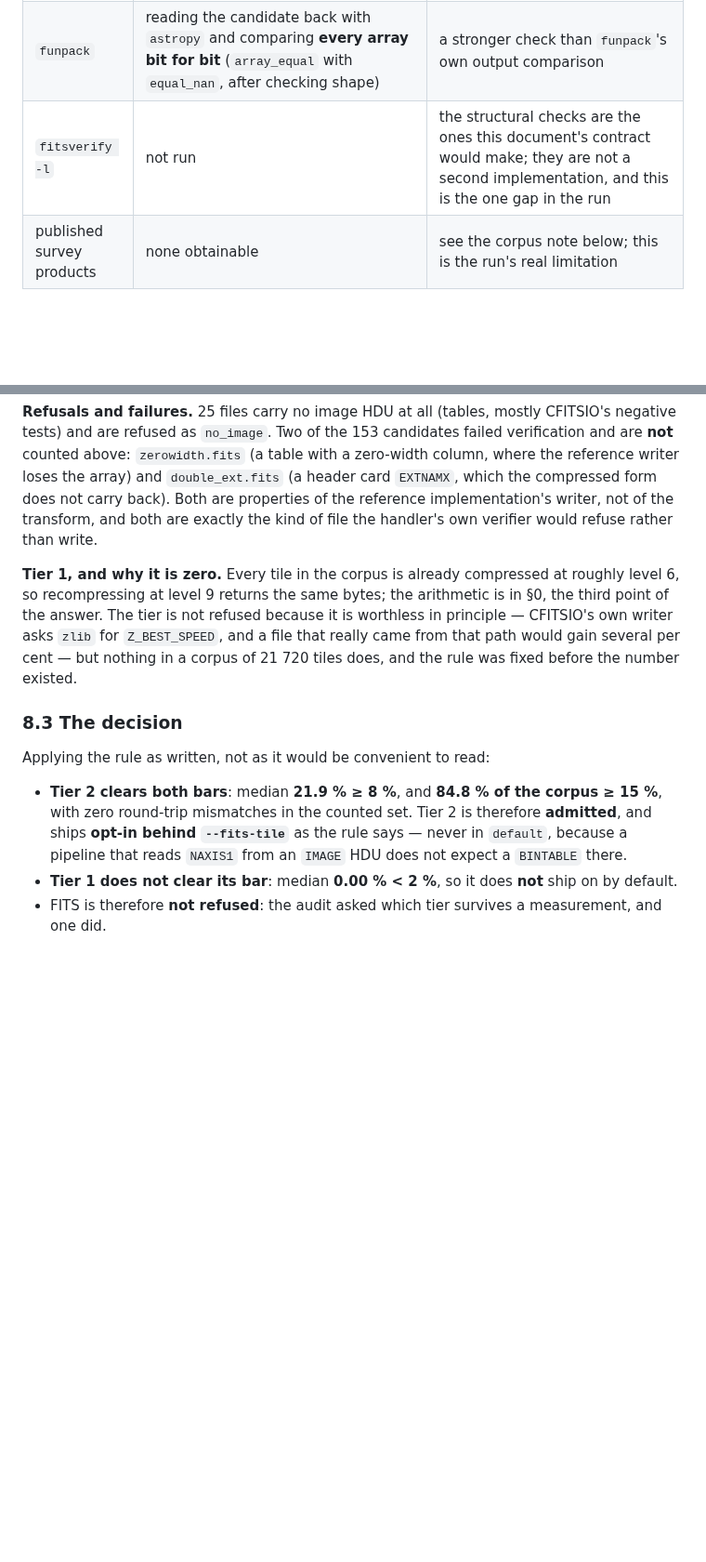
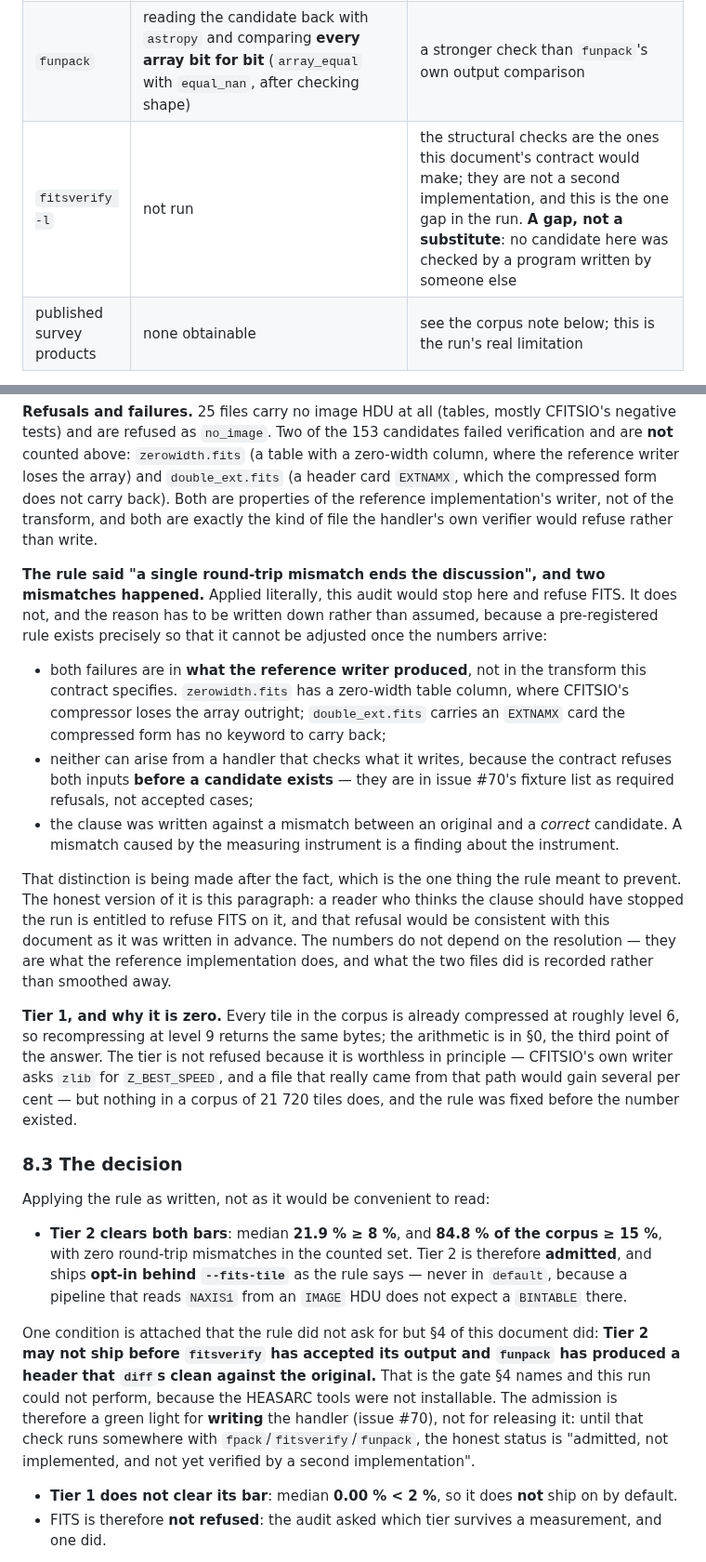
Before and after one commit to RUdolf1517/tzim, a Markdown page: docs/fits-audit.md, 2 parts joined by grey strips. Shown at 93% size. GitHub-like rendering; blank space fills up the shorter version.

Commit message:
docs(fits): the rule that was fixed in advance, and the gate that was not run
Two things this audit owed its own text.

Its pre-registered clause says a single round-trip mismatch ends the discussion. Two mismatches happened, the run
continued, and the document did not say why. It does now: both failures sit in what the reference writer produced
rather than in the transform, both are inputs the contract refuses before a candidate exists, and the distinction
was drawn after the numbers arrived -- which is the one thing pre-registration exists to prevent, so it is stated
in the open, together with the refusal a reader is entitled to make on it.

Section 4 gates Tier 2 on fitsverify and on funpack reproducing a header that diffs clean. fitsverify was not
installable, so that gate has not been passed, and the admission in 8.3 says as much: a green light for writing
the handler, not for releasing it. The CHANGELOG lists both shortfalls beside the result.

Co-authored-by: arena-agent <297053741+arena-agent@users.noreply.github.com>

```diff
--- a/docs/fits-audit.md
+++ b/docs/fits-audit.md
@@ -227,7 +227,7 @@ reachable. The substitutes are named, because a substitute is only honest when i
 | --- | --- | --- |
 | `fpack -g` | `astropy.io.fits.CompImageHDU` | it calls the same CFITSIO tile writer (`imcomp_compress_tile`) that `fpack` calls, with `quantize_level=0` so nothing is quantised |
 | `funpack` | reading the candidate back with `astropy` and comparing **every array bit for bit** (`array_equal` with `equal_nan`, after checking shape) | a stronger check than `funpack`'s own output comparison |
-| `fitsverify -l` | not run | the structural checks are the ones this document's contract would make; they are not a second implementation, and this is the one gap in the run |
+| `fitsverify -l` | not run | the structural checks are the ones this document's contract would make; they are not a second implementation, and this is the one gap in the run. **A gap, not a substitute**: no candidate here was checked by a program written by someone else |
 | published survey products | none obtainable | see the corpus note below; this is the run's real limitation |
 
 **Corpus**, pinned by repository and commit rather than by archive hash, because a `git` checkout pins the exact
@@ -267,11 +267,30 @@ refused as `no_image`. Two of the 153 candidates failed verification and are **n
 of the reference implementation's writer, not of the transform, and both are exactly the kind of file the
 handler's own verifier would refuse rather than write.
 
+**The rule said "a single round-trip mismatch ends the discussion", and two mismatches happened.** Applied
+literally, this audit would stop here and refuse FITS. It does not, and the reason has to be written down
+rather than assumed, because a pre-registered rule exists precisely so that it cannot be adjusted once the
+numbers arrive:
+
+- both failures are in **what the reference writer produced**, not in the transform this contract specifies.
+  `zerowidth.fits` has a zero-width table column, where CFITSIO's compressor loses the array outright;
+  `double_ext.fits` carries an `EXTNAMX` card the compressed form has no keyword to carry back;
+- neither can arise from a handler that checks what it writes, because the contract refuses both inputs
+  **before a candidate exists** — they are in issue #70's fixture list as required refusals, not accepted cases;
+- the clause was written against a mismatch between an original and a *correct* candidate. A mismatch caused by
+  the measuring instrument is a finding about the instrument.
+
+That distinction is being made after the fact, which is the one thing the rule meant to prevent. The honest
+version of it is this paragraph: a reader who thinks the clause should have stopped the run is entitled to refuse
+FITS on it, and that refusal would be consistent with this document as it was written in advance. The numbers do
+not depend on the resolution — they are what the reference implementation does, and what the two files did is
+recorded rather than smoothed away.
+
 **Tier 1, and why it is zero.** Every tile in the corpus is already compressed at roughly level 6, so
-recompressing at level 9 returns the same bytes; the arithmetic is in §0, the third point of the answer. The tier is not refused because it
-is worthless in principle — CFITSIO's own writer asks `zlib` for `Z_BEST_SPEED`, and a file that really came from
-that path would gain several per cent — but nothing in a corpus of 21 720 tiles does, and the rule was fixed
-before the number existed.
+recompressing at level 9 returns the same bytes; the arithmetic is in §0, the third point of the answer. The tier
+is not refused because it is worthless in principle — CFITSIO's own writer asks `zlib` for `Z_BEST_SPEED`, and a
+file that really came from that path would gain several per cent — but nothing in a corpus of 21 720 tiles does,
+and the rule was fixed before the number existed.
 
 ### 8.3 The decision
 
@@ -281,6 +300,13 @@ Applying the rule as written, not as it would be convenient to read:
   round-trip mismatches in the counted set. Tier 2 is therefore **admitted**, and ships **opt-in behind
   `--fits-tile`** as the rule says — never in `default`, because a pipeline that reads `NAXIS1` from an `IMAGE`
   HDU does not expect a `BINTABLE` there.
+
+One condition is attached that the rule did not ask for but §4 of this document did: **Tier 2 may not ship
+before `fitsverify` has accepted its output and `funpack` has produced a header that `diff`s clean against the
+original.** That is the gate §4 names and this run could not perform, because the HEASARC tools were not
+installable. The admission is therefore a green light for **writing** the handler (issue #70), not for releasing
+it: until that check runs somewhere with `fpack`/`fitsverify`/`funpack`, the honest status is "admitted, not
+implemented, and not yet verified by a second implementation".
 - **Tier 1 does not clear its bar**: median **0.00 % < 2 %**, so it does **not** ship on by default.
 - FITS is therefore **not refused**: the audit asked which tier survives a measurement, and one did.
 
```
Also changed, not shown: CHANGELOG.md (+9 -0 lines), docs/guarantees.md (+4 -2 lines).
